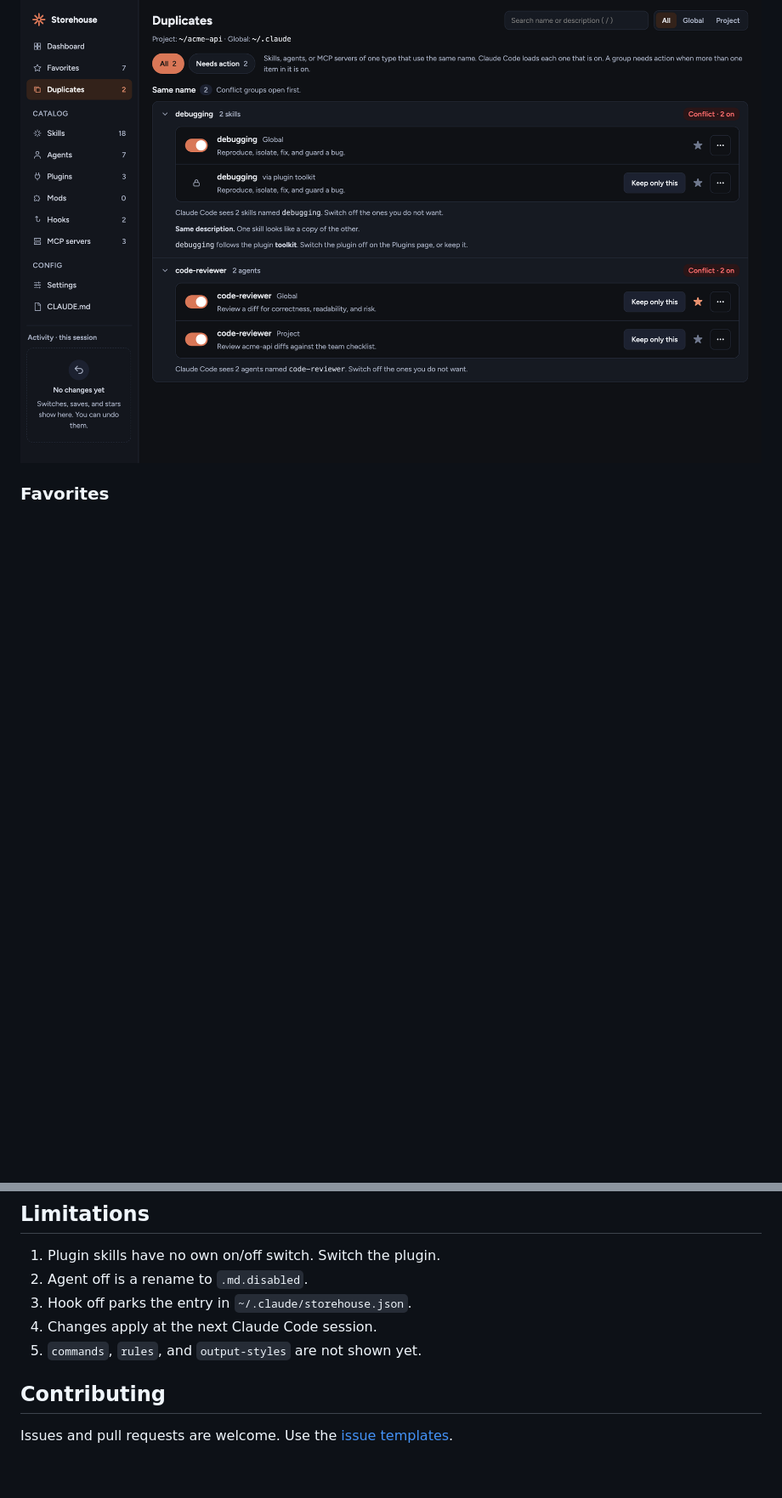
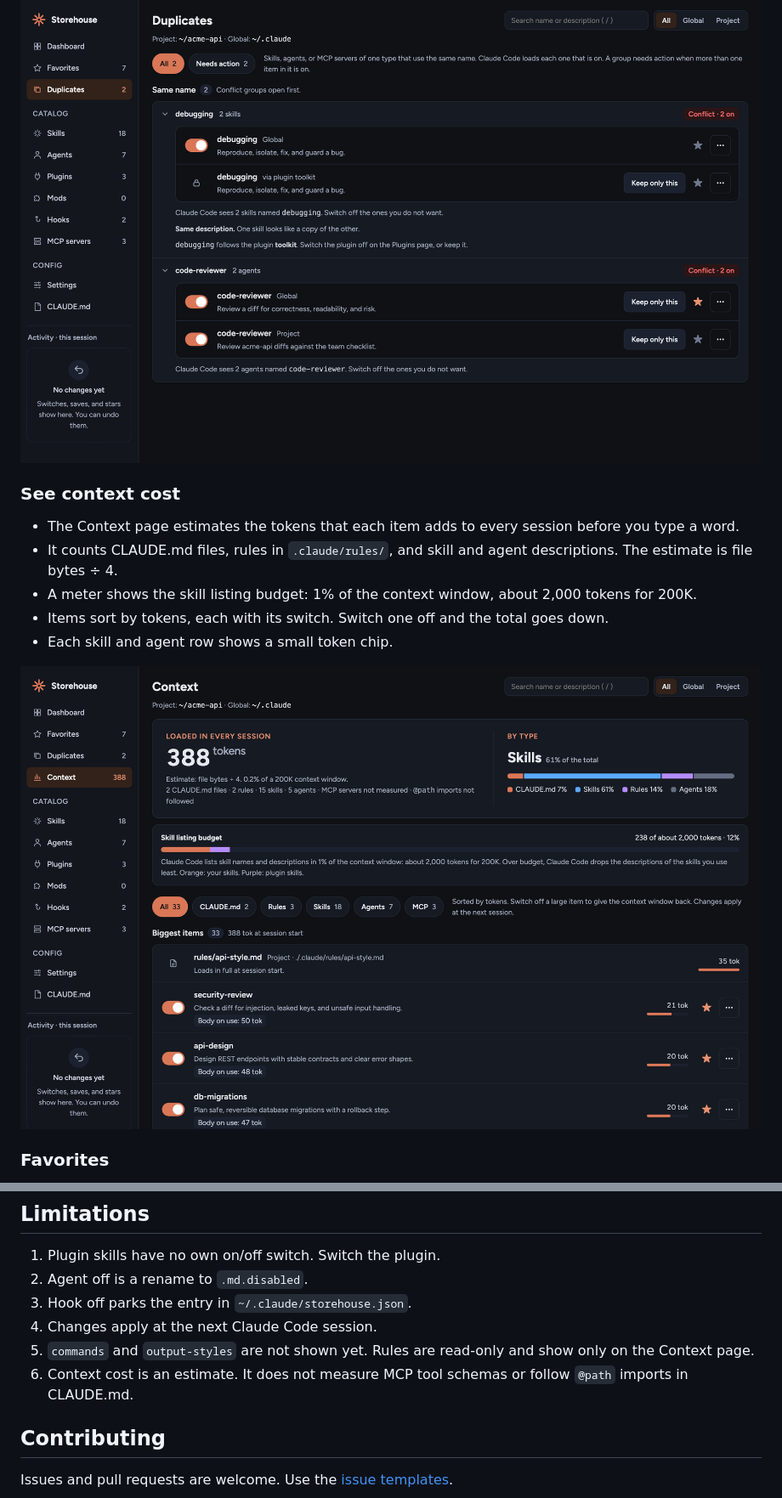
Before and after one commit to Sumonta056/claude-storehouse, a Markdown page: README.md, 2 parts joined by grey strips. Shown at 85% size. Drawn GitHub-style; pictures changed too: docs/images/context.png (added); blank space fills up the shorter version.

Commit message:
docs(site): add Context page to website, README, and screenshots

```diff
--- a/README.md
+++ b/README.md
@@ -87,6 +87,16 @@ After a few months with Claude Code you have dozens of skills, a handful of plug
 - Keep only this switches off the other items in the group. Plugin items name the plugin that controls them.
 
 ![Duplicates page with two same-name groups marked Conflict and a Keep only this button on each item](https://raw.githubusercontent.com/Sumonta056/claude-storehouse/main/docs/images/duplicates.png)
+
+### See context cost
+
+- The Context page estimates the tokens that each item adds to every session before you type a word.
+- It counts CLAUDE.md files, rules in `.claude/rules/`, and skill and agent descriptions. The estimate is file bytes ÷ 4.
+- A meter shows the skill listing budget: 1% of the context window, about 2,000 tokens for 200K.
+- Items sort by tokens, each with its switch. Switch one off and the total goes down.
+- Each skill and agent row shows a small token chip.
+
+![Context page with the tokens loaded in every session, a bar by type, the skill listing budget, and items sorted by tokens](https://raw.githubusercontent.com/Sumonta056/claude-storehouse/main/docs/images/context.png)
 
 ### Favorites
 
@@ -221,7 +231,8 @@ The full behavior spec is in [`.claude/rules/business-logic.md`](https://github.
 2. Agent off is a rename to `.md.disabled`.
 3. Hook off parks the entry in `~/.claude/storehouse.json`.
 4. Changes apply at the next Claude Code session.
-5. `commands`, `rules`, and `output-styles` are not shown yet.
+5. `commands` and `output-styles` are not shown yet. Rules are read-only and show only on the Context page.
+6. Context cost is an estimate. It does not measure MCP tool schemas or follow `@path` imports in CLAUDE.md.
 
 ## Contributing
 
```
Also changed, not shown: 3 other files.
